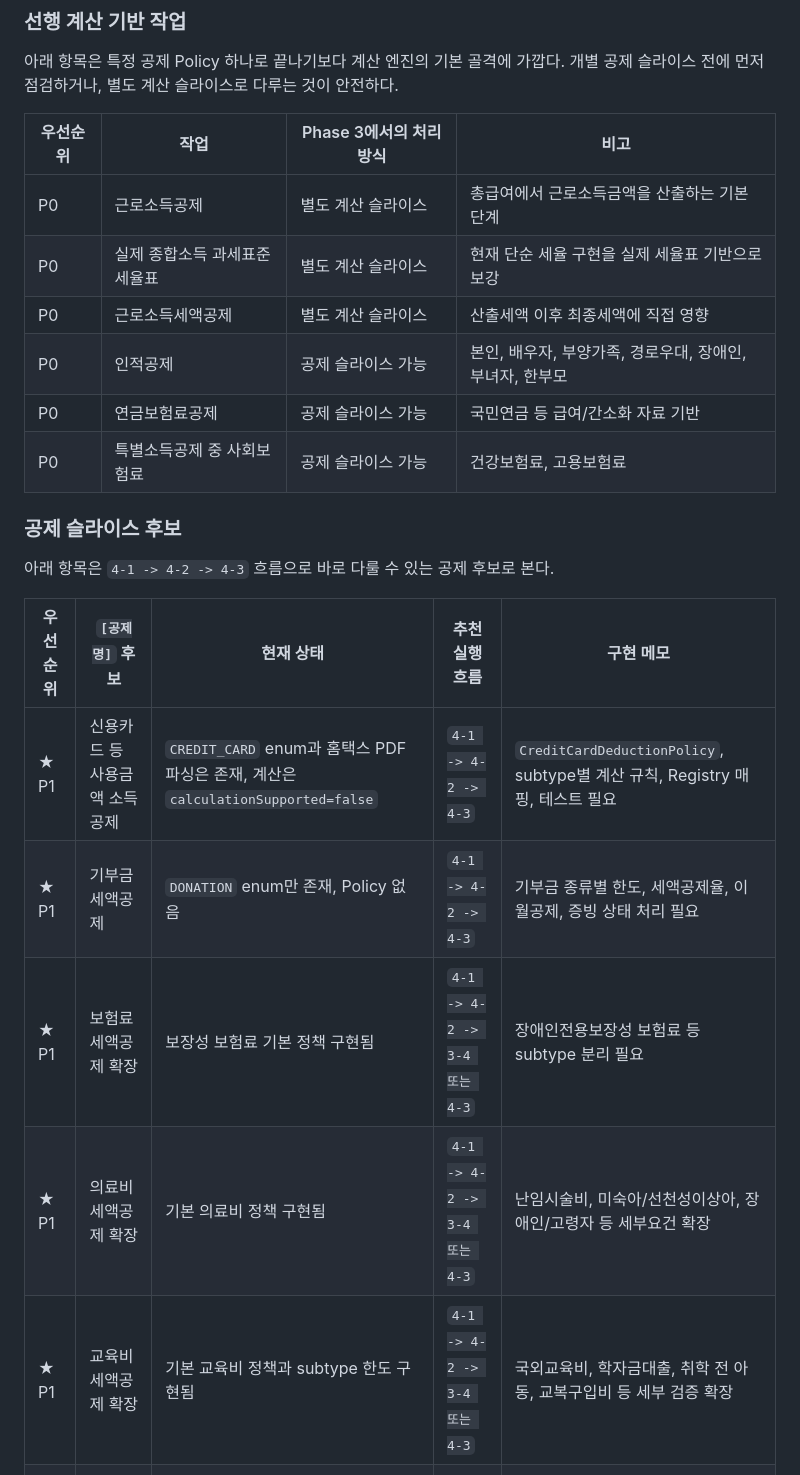
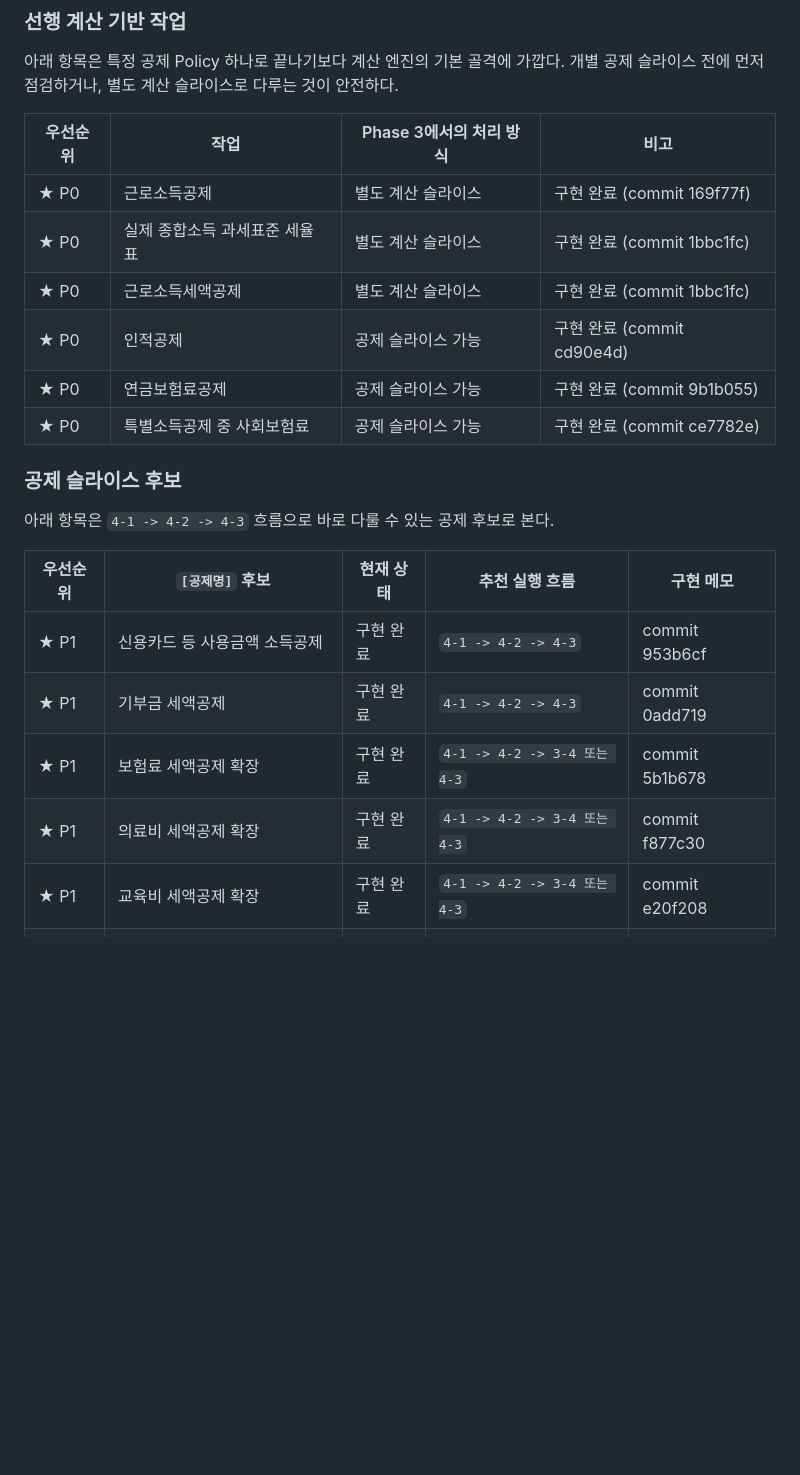
Before and after one commit to jinyelimy/year-end, a Markdown page: docs/notes/command_list.md, the part around the change. Rendered like a GitHub page; blank space fills up the shorter version.

Commit message:
Normalize star markers and commit references in command_list
선행 계산 P0 행의 ★ 위치를 우선순위 컬럼으로 이동하고 누락된 commit sha 보강.
P1 공제 슬라이스 상태 컬럼을 '구현 완료 | commit XXX' 포맷으로 통일.

Co-Authored-By: Claude Opus 4.7 <noreply@anthropic.com>

```diff
--- a/docs/notes/command_list.md
+++ b/docs/notes/command_list.md
@@ -323,12 +323,12 @@ Phase 0부터 5까지 수행해줘.
 
 | 우선순위 | 작업 | Phase 3에서의 처리 방식 | 비고 |
 |---|---|---|---|
-| P0 | 근로소득공제 | 별도 계산 슬라이스 | 총급여에서 근로소득금액을 산출하는 기본 단계 |★ (commit 169f77f)
-| P0 | 실제 종합소득 과세표준 세율표 | 별도 계산 슬라이스 | 현재 단순 세율 구현을 실제 세율표 기반으로 보강 |★ (commit 1bbc1fc)
-| P0 | 근로소득세액공제 | 별도 계산 슬라이스 | 산출세액 이후 최종세액에 직접 영향 |★ (commit 1bbc1fc)
-| P0 | 인적공제 | 공제 슬라이스 가능 | 본인, 배우자, 부양가족, 경로우대, 장애인, 부녀자, 한부모 |★
-| P0 | 연금보험료공제 | 공제 슬라이스 가능 | 국민연금 등 급여/간소화 자료 기반 |★
-| P0 | 특별소득공제 중 사회보험료 | 공제 슬라이스 가능 | 건강보험료, 고용보험료 |★
+| ★ P0 | 근로소득공제 | 별도 계산 슬라이스 | 구현 완료 (commit 169f77f) |
+| ★ P0 | 실제 종합소득 과세표준 세율표 | 별도 계산 슬라이스 | 구현 완료 (commit 1bbc1fc) |
+| ★ P0 | 근로소득세액공제 | 별도 계산 슬라이스 | 구현 완료 (commit 1bbc1fc) |
+| ★ P0 | 인적공제 | 공제 슬라이스 가능 | 구현 완료 (commit cd90e4d) |
+| ★ P0 | 연금보험료공제 | 공제 슬라이스 가능 | 구현 완료 (commit 9b1b055) |
+| ★ P0 | 특별소득공제 중 사회보험료 | 공제 슬라이스 가능 | 구현 완료 (commit ce7782e) |
 
 ### 공제 슬라이스 후보
 
@@ -336,11 +336,11 @@ Phase 0부터 5까지 수행해줘.
 
 | 우선순위 | `[공제명]` 후보 | 현재 상태 | 추천 실행 흐름 | 구현 메모 |
 |---|---|---|---|---|
-| ★ P1 | 신용카드 등 사용금액 소득공제 | `CREDIT_CARD` enum과 홈택스 PDF 파싱은 존재, 계산은 `calculationSupported=false` | `4-1 -> 4-2 -> 4-3` | `CreditCardDeductionPolicy`, subtype별 계산 규칙, Registry 매핑, 테스트 필요 |
-| ★ P1 | 기부금 세액공제 | `DONATION` enum만 존재, Policy 없음 | `4-1 -> 4-2 -> 4-3` | 기부금 종류별 한도, 세액공제율, 이월공제, 증빙 상태 처리 필요 |
-| ★ P1 | 보험료 세액공제 확장 | 보장성 보험료 기본 정책 구현됨 | `4-1 -> 4-2 -> 3-4 또는 4-3` | 장애인전용보장성 보험료 등 subtype 분리 필요 |
-| ★ P1 | 의료비 세액공제 확장 | 기본 의료비 정책 구현됨 | `4-1 -> 4-2 -> 3-4 또는 4-3` | 난임시술비, 미숙아/선천성이상아, 장애인/고령자 등 세부요건 확장 |
-| ★ P1 | 교육비 세액공제 확장 | 기본 교육비 정책과 subtype 한도 구현됨 | `4-1 -> 4-2 -> 3-4 또는 4-3` | 국외교육비, 학자금대출, 취학 전 아동, 교복구입비 등 세부 검증 확장 |
+| ★ P1 | 신용카드 등 사용금액 소득공제 | 구현 완료 | `4-1 -> 4-2 -> 4-3` | commit 953b6cf |
+| ★ P1 | 기부금 세액공제 | 구현 완료 | `4-1 -> 4-2 -> 4-3` | commit 0add719 |
+| ★ P1 | 보험료 세액공제 확장 | 구현 완료 | `4-1 -> 4-2 -> 3-4 또는 4-3` | commit 5b1b678 |
+| ★ P1 | 의료비 세액공제 확장 | 구현 완료 | `4-1 -> 4-2 -> 3-4 또는 4-3` | commit f877c30 |
+| ★ P1 | 교육비 세액공제 확장 | 구현 완료 | `4-1 -> 4-2 -> 3-4 또는 4-3` | commit e20f208 |
 | ★ P2 | 자녀세액공제 | 구현 완료 | `4-1 -> 4-2 -> 4-3` | commit a1bb34a |
 | ★ P2 | 연금계좌 세액공제 | 구현 완료 | `4-1 -> 4-2 -> 4-3` | commit 276dbe9 |
 | ★ P2 | 월세액 세액공제 | 구현 완료 | `4-1 -> 4-2 -> 4-3` | commit 8d4f46b |
```
